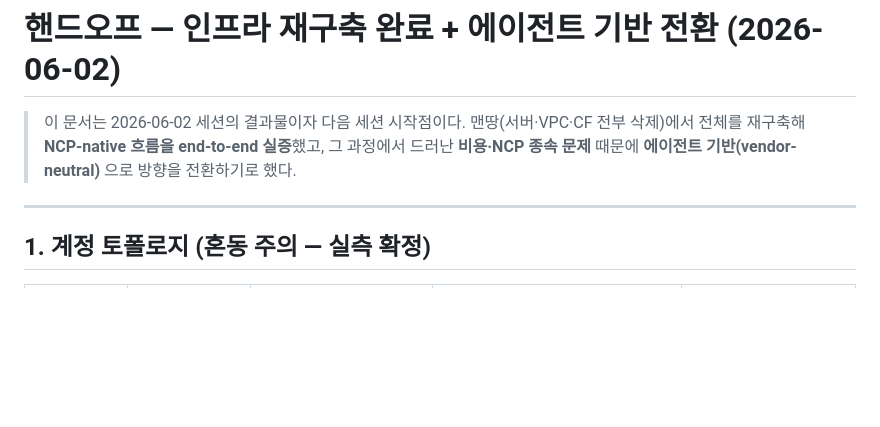
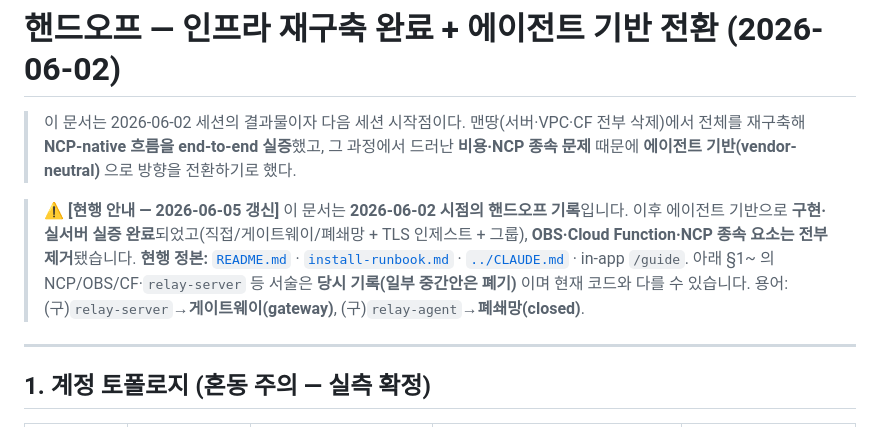
Before and after one commit to Soojong94/ai-incident-response, a Markdown page: docs/agent-based-pivot.md, the part around the change. GitHub-like rendering; blank space fills up the shorter version.

Commit message:
Docs: add current-state banner to agent-based-pivot.md (historical handoff)

```diff
--- a/docs/agent-based-pivot.md
+++ b/docs/agent-based-pivot.md
@@ -3,6 +3,13 @@
 > 이 문서는 2026-06-02 세션의 결과물이자 다음 세션 시작점이다.
 > 맨땅(서버·VPC·CF 전부 삭제)에서 전체를 재구축해 **NCP-native 흐름을 end-to-end 실증**했고,
 > 그 과정에서 드러난 **비용·NCP 종속 문제** 때문에 **에이전트 기반(vendor-neutral)** 으로 방향을 전환하기로 했다.
+
+> ⚠ **[현행 안내 — 2026-06-05 갱신]** 이 문서는 **2026-06-02 시점의 핸드오프 기록**입니다.
+> 이후 에이전트 기반으로 **구현·실서버 실증 완료**되었고(직접/게이트웨이/폐쇄망 + TLS 인제스트 + 그룹),
+> **OBS·Cloud Function·NCP 종속 요소는 전부 제거**됐습니다.
+> **현행 정본:** [`README.md`](../README.md) · [`install-runbook.md`](install-runbook.md) · [`../CLAUDE.md`](../CLAUDE.md) · in-app `/guide`.
+> 아래 §1~ 의 NCP/OBS/CF·`relay-server` 등 서술은 **당시 기록(일부 중간안은 폐기)** 이며 현재 코드와 다를 수 있습니다.
+> 용어: (구)`relay-server`→**게이트웨이(gateway)**, (구)`relay-agent`→**폐쇄망(closed)**.
 
 ---
 
```
